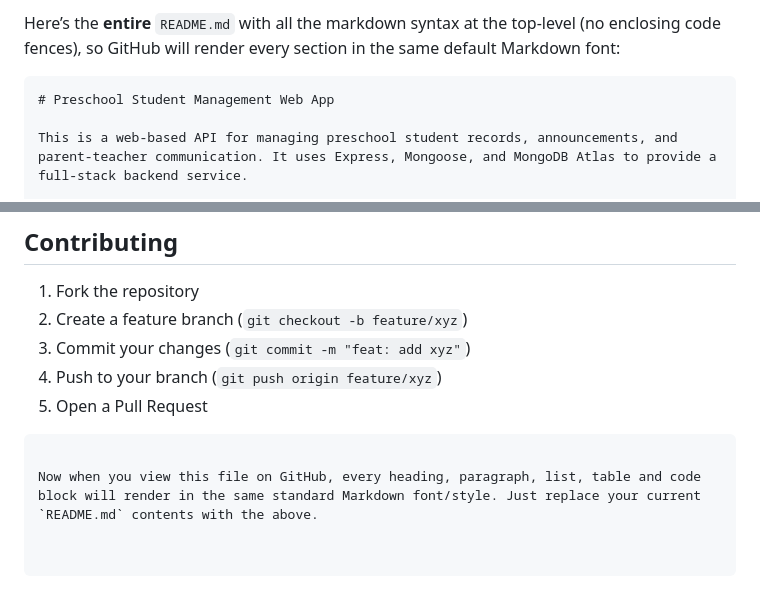
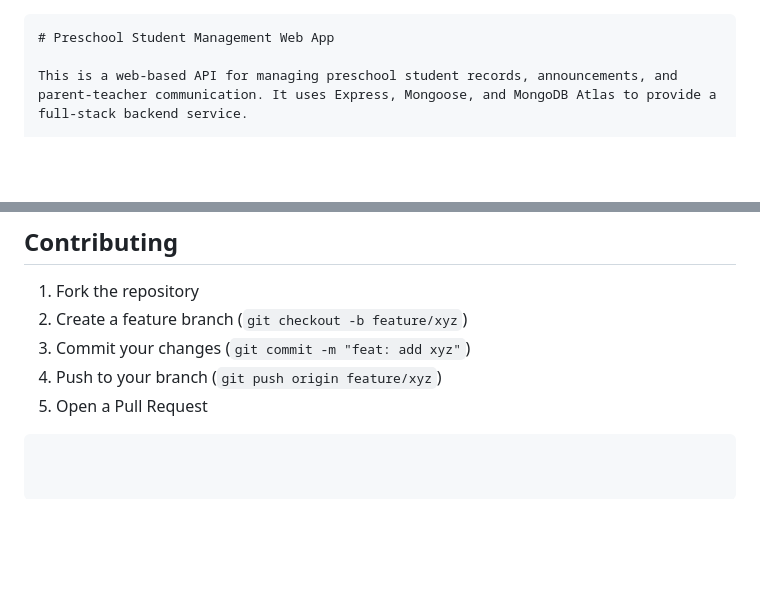
Before and after one commit to ll-SaraRoss-ll/preschool-webapp, a Markdown page: README.md, 2 parts joined by grey strips. GitHub-like rendering; blank space fills up the shorter version.

````diff
--- a/README.md
+++ b/README.md
@@ -1,5 +1,3 @@
-Here’s the **entire** `README.md` with all the markdown syntax at the top‐level (no enclosing code fences), so GitHub will render every section in the same default Markdown font:
-
 ```markdown
 # Preschool Student Management Web App
 
@@ -132,5 +130,3 @@ preschool-webapp/
 4. Push to your branch (`git push origin feature/xyz`)
 5. Open a Pull Request
 ```
-
-Now when you view this file on GitHub, every heading, paragraph, list, table and code block will render in the same standard Markdown font/style. Just replace your current `README.md` contents with the above.
````
